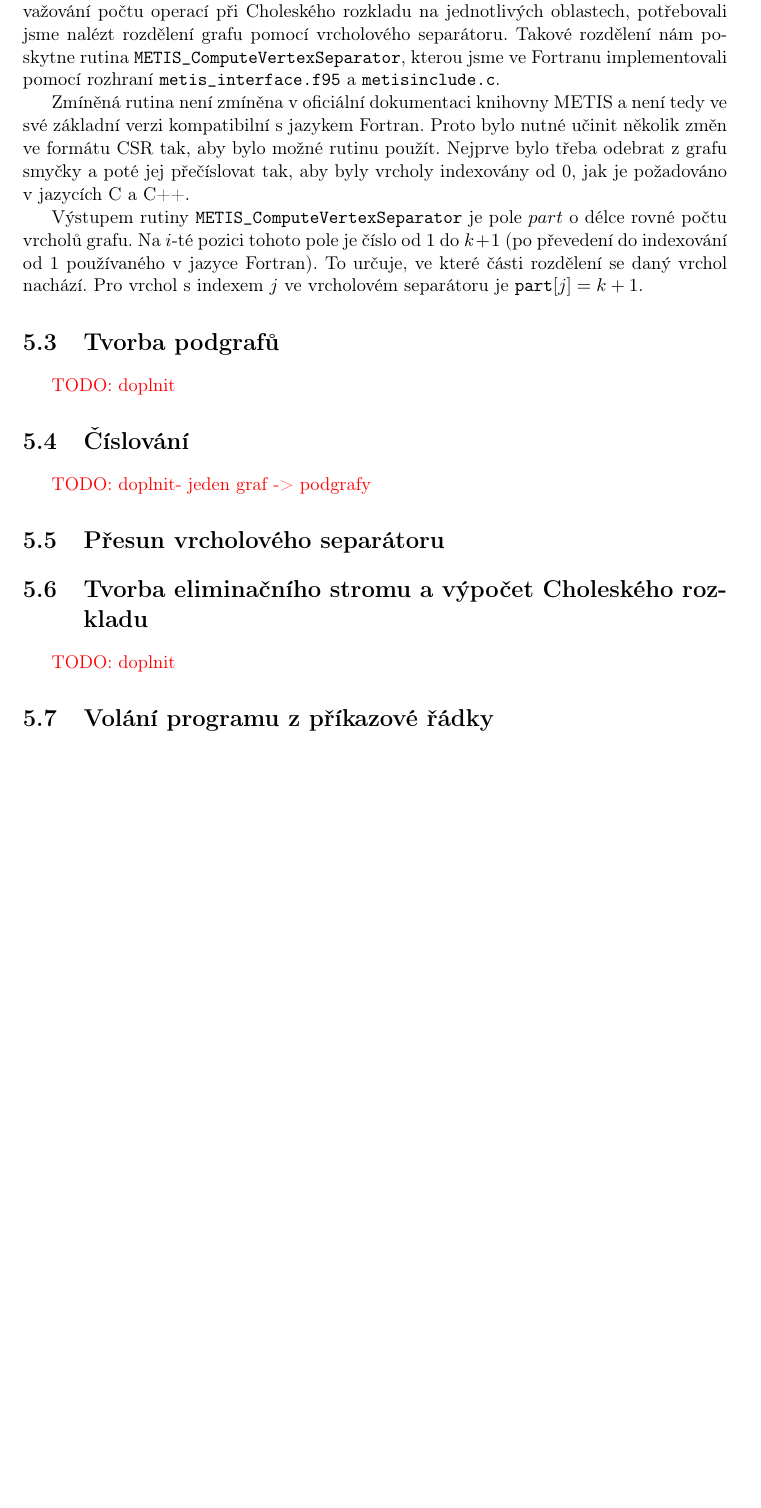
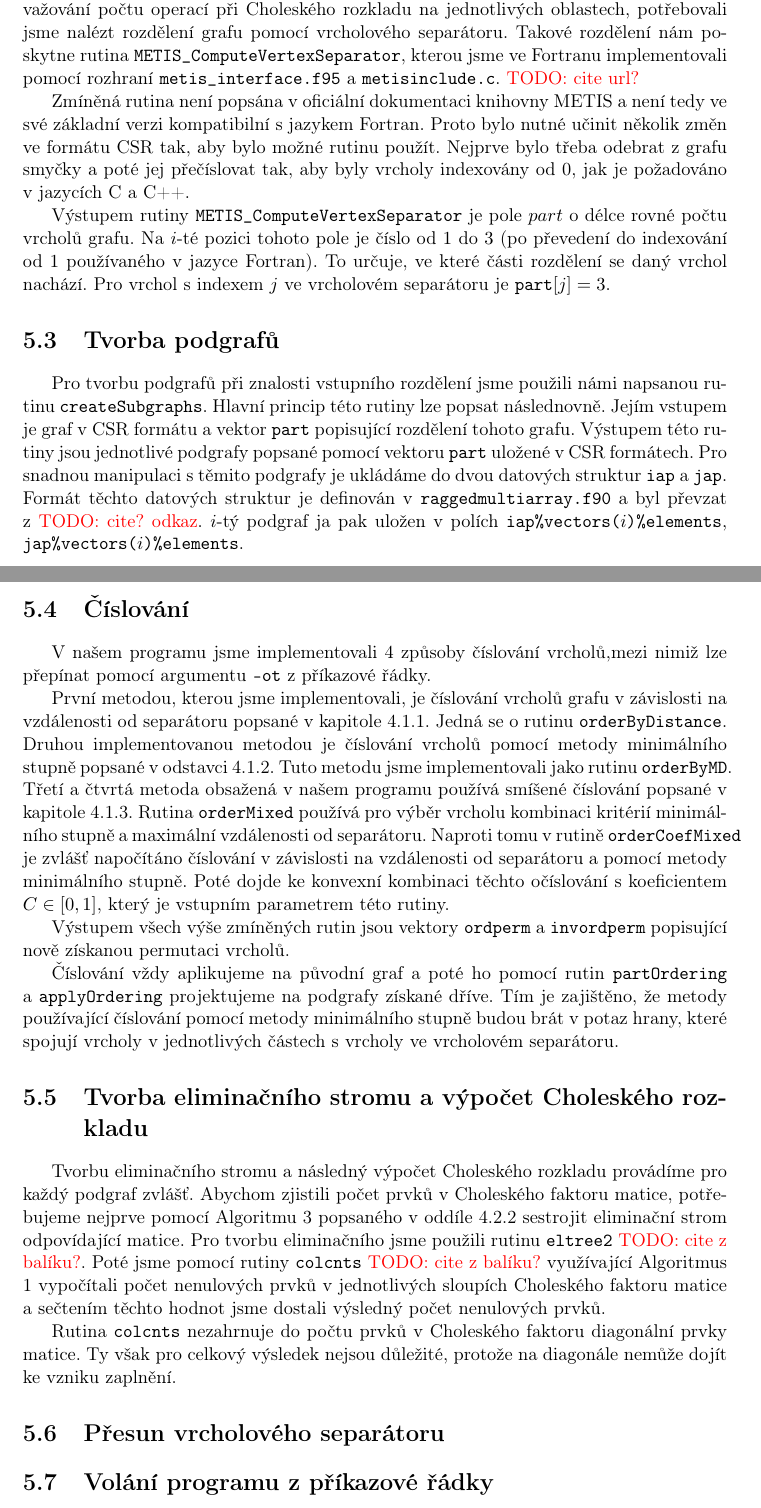
Before and after one commit to matusvla/Diplomka, a LaTeX thesis (text/diplomka.tex): part of page 30 of 36 before the commit and two parts of pages 30 and 31 of 37 after it, the two joined at a grey line, cut so that both start at the same text, the shorter picture padded with empty space. Compiled offline with pdfLaTeX.

Commit message:
Chapter 5.5 finished

```diff
--- a/text/diplomka.tex
+++ b/text/diplomka.tex
@@ -993,22 +997,32 @@ Vzhledem k tomu, že v našem programu pracujeme pouze se strukturou matice, mů
 
 \section{Knihovna METIS pro dělení grafu}
 
-Pro samotné dělení grafu na $k$ částí jsme využili knihovnu pro dělení grafů METIS \cite{kary:13} verze 5.1.0. Vzhledem k tomu, že jsme dělení grafů používali jako nástroj pro vyvažování počtu operací při Choleského rozkladu na jednotlivých oblastech, potřebovali jsme nalézt rozdělení grafu pomocí vrcholového separátoru. Takové rozdělení nám poskytne rutina \texttt{METIS\_ComputeVertexSeparator}, kterou jsme ve Fortranu implementovali pomocí rozhraní \texttt{metis\_interface.f95} a \texttt{metisinclude.c}.
+Pro samotné dělení grafu na $k$ částí jsme využili knihovnu pro dělení grafů METIS \cite{kary:13} verze 5.1.0. Vzhledem k tomu, že jsme dělení grafů používali jako nástroj pro vyvažování počtu operací při Choleského rozkladu na jednotlivých oblastech, potřebovali jsme nalézt rozdělení grafu pomocí vrcholového separátoru. Takové rozdělení nám poskytne rutina \texttt{METIS\_ComputeVertexSeparator}, kterou jsme ve Fortranu implementovali pomocí rozhraní \texttt{metis\_interface.f95} a \texttt{metisinclude.c}. \TODO{cite url?}
 
-Zmíněná rutina není zmíněna v oficiální dokumentaci knihovny METIS a není tedy ve své základní verzi kompatibilní s jazykem Fortran. Proto bylo nutné učinit několik změn ve formátu CSR tak, aby bylo možné rutinu použít. Nejprve bylo třeba odebrat z grafu smyčky a poté jej přečíslovat tak, aby byly vrcholy indexovány od 0, jak je požadováno v jazycích C a C++.
+Zmíněná rutina není popsána v oficiální dokumentaci knihovny METIS a není tedy ve své základní verzi kompatibilní s jazykem Fortran. Proto bylo nutné učinit několik změn ve formátu CSR tak, aby bylo možné rutinu použít. Nejprve bylo třeba odebrat z grafu smyčky a poté jej přečíslovat tak, aby byly vrcholy indexovány od 0, jak je požadováno v jazycích C a C++.
 
-Výstupem rutiny \texttt{METIS\_ComputeVertexSeparator} je pole $part$ o délce rovné počtu vrcholů grafu. Na $i$-té pozici tohoto pole je číslo od $1$ do $k+1$ (po převedení do indexování od $1$ používaného v jazyce Fortran). To určuje, ve které části rozdělení se daný vrchol nachází. Pro vrchol s indexem $j$ ve vrcholovém separátoru je \texttt{part}$[j] = k+1$.
+Výstupem rutiny \texttt{METIS\_ComputeVertexSeparator} je pole $part$ o délce rovné počtu vrcholů grafu. Na $i$-té pozici tohoto pole je číslo od $1$ do $3$ (po převedení do indexování od $1$ používaného v jazyce Fortran). To určuje, ve které části rozdělení se daný vrchol nachází. Pro vrchol s indexem $j$ ve vrcholovém separátoru je \texttt{part}$[j] = 3$.
 
 \section{Tvorba podgrafů}
-\TODO{doplnit}
-\
+Pro tvorbu podgrafů při znalosti vstupního rozdělení jsme použili námi napsanou rutinu \texttt{createSubgraphs}. Hlavní princip této rutiny lze popsat následnovně. Jejím vstupem je graf v CSR formátu a vektor \texttt{part} popisující rozdělení tohoto grafu. Výstupem této rutiny jsou jednotlivé podgrafy popsané pomocí vektoru \texttt{part} uložené v CSR formátech. Pro snadnou manipulaci s těmito podgrafy je ukládáme do dvou datových struktur \texttt{iap} a \texttt{jap}. Formát těchto datových struktur je definován v \texttt{raggedmultiarray.f90} a byl převzat z \TODO{cite? odkaz}. $i$-tý podgraf ja pak uložen v polích \texttt{iap\%vectors($i$)\%elements}, \texttt{jap\%vectors($i$)\%elements}.
+
+
 \section{Číslování}
-\TODO{doplnit- jeden graf -> podgrafy}
+V našem programu jsme implementovali 4 způsoby číslování vrcholů,mezi nimiž lze přepínat pomocí argumentu \texttt{-ot} z příkazové řádky.
+
+První metodou, kterou jsme implementovali, je číslování vrcholů grafu v závislosti na vzdálenosti od separátoru popsané v kapitole \ref{sepDistOrdering}. Jedná se o rutinu \texttt{orderByDistance}. Druhou implementovanou metodou je číslování vrcholů pomocí metody minimálního stupně popsané v odstavci \ref{MDordering}. Tuto metodu jsme implementovali jako rutinu \texttt{orderByMD}. Třetí a čtvrtá metoda obsažená v našem programu používá smíšené číslování popsané v kapitole \ref{Mixedordering}. Rutina \texttt{orderMixed} používá pro výběr vrcholu kombinaci kritérií minimálního stupně a maximální vzdálenosti od separátoru. Naproti tomu v rutině \texttt{orderCoefMixed} je zvlášť napočítáno číslování v závislosti na vzdálenosti od separátoru a pomocí metody minimálního stupně. Poté dojde ke konvexní kombinaci těchto očíslování s koeficientem $C \in [0,1]$, který je vstupním parametrem této rutiny.
+
+Výstupem všech výše zmíněných rutin jsou vektory \texttt{ordperm} a \texttt{invordperm} popisující nově získanou permutaci vrcholů.
+
+Číslování vždy aplikujeme na původní graf a poté ho pomocí rutin \texttt{partOrdering} a \texttt{applyOrdering} projektujeme na podgrafy získané dříve. Tím je zajištěno, že metody používající číslování pomocí metody minimálního stupně budou brát v potaz hrany, které spojují vrcholy v jednotlivých částech s vrcholy ve vrcholovém separátoru.
+
+\section{Tvorba eliminačního stromu a výpočet Choleského rozkladu}
+Tvorbu eliminačního stromu a následný výpočet Choleského rozkladu provádíme pro každý podgraf zvlášť. Abychom zjistili počet prvků v Choleského faktoru matice, potřebujeme nejprve pomocí Algoritmu \ref{eltree2Algorithm} popsaného v oddíle \ref{EltreeAlgSection} sestrojit eliminační strom odpovídající matice. Pro tvorbu eliminačního jsme použili rutinu \texttt{eltree2} \TODO{cite z balíku?}. Poté jsme pomocí rutiny \texttt{colcnts} \TODO{cite z balíku?} využívající Algoritmus \ref{nonzerosAlgorithm} vypočítali počet nenulových prvků v jednotlivých sloupích Choleského faktoru matice a sečtením těchto hodnot jsme dostali výsledný počet nenulových prvků.
+
+Rutina \texttt{colcnts} nezahrnuje do počtu prvků v Choleského faktoru diagonální prvky matice. Ty však pro celkový výsledek nejsou důležité, protože na diagonále nemůže dojít ke vzniku zaplnění.
 
 \section{Přesun vrcholového separátoru}
 
-\section{Tvorba eliminačního stromu a výpočet Choleského rozkladu}
-\TODO{doplnit}
 
 \section{Volání programu z příkazové řádky}
 
```
Also changed, not shown: text/diplomka.pdf, text/diplomka.tex (20 more changed lines).
